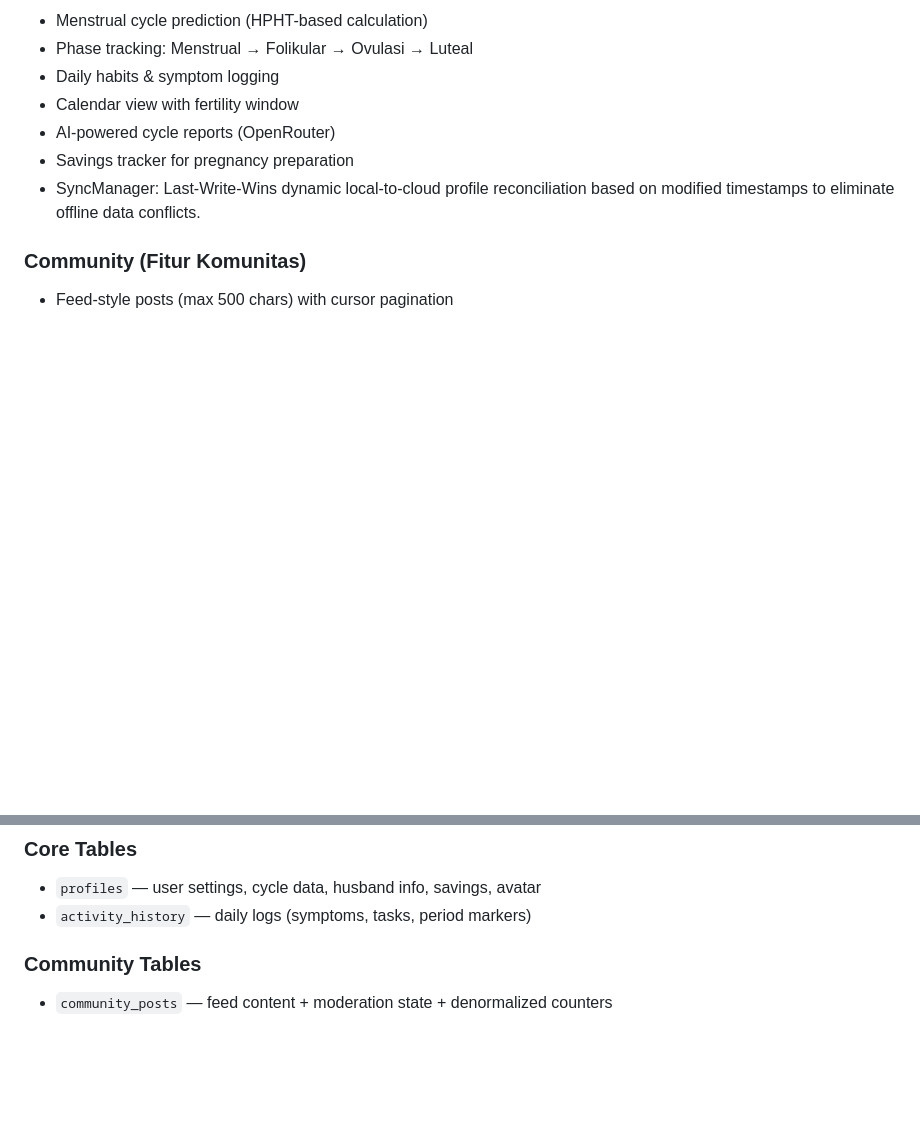
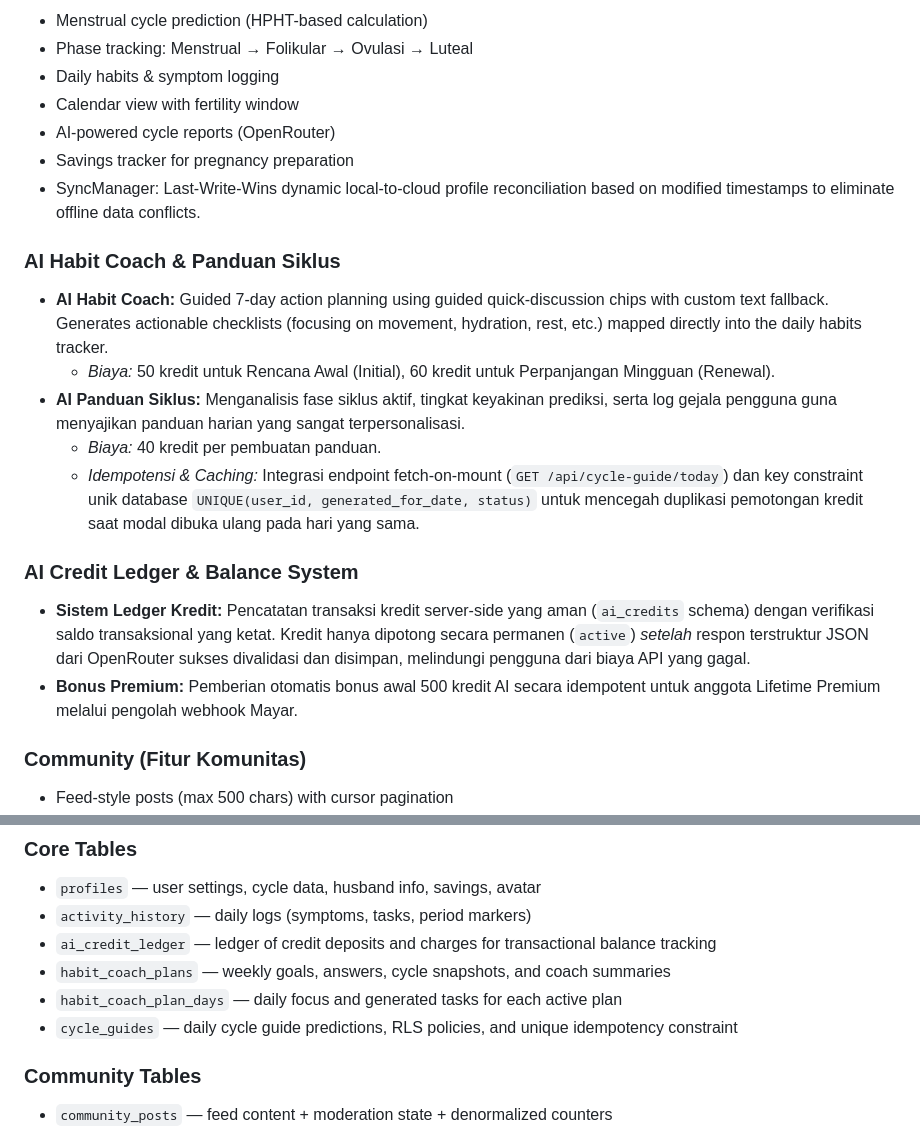
Before and after one commit to moxsenna/siklusio-v2, a Markdown page: ARCHITECTURE.md, 2 parts joined by grey strips. GitHub-like rendering; blank space fills up the shorter version.

Commit message:
docs(architecture): document AI Habit Coach, Panduan Siklus, and AI Credit System schemas

```diff
--- a/ARCHITECTURE.md
+++ b/ARCHITECTURE.md
@@ -88,6 +88,17 @@ remix_-siklusio/
 - Savings tracker for pregnancy preparation
 - SyncManager: Last-Write-Wins dynamic local-to-cloud profile reconciliation based on modified timestamps to eliminate offline data conflicts.
 
+### AI Habit Coach & Panduan Siklus
+- **AI Habit Coach:** Guided 7-day action planning using guided quick-discussion chips with custom text fallback. Generates actionable checklists (focusing on movement, hydration, rest, etc.) mapped directly into the daily habits tracker.
+  - *Biaya:* 50 kredit untuk Rencana Awal (Initial), 60 kredit untuk Perpanjangan Mingguan (Renewal).
+- **AI Panduan Siklus:** Menganalisis fase siklus aktif, tingkat keyakinan prediksi, serta log gejala pengguna guna menyajikan panduan harian yang sangat terpersonalisasi.
+  - *Biaya:* 40 kredit per pembuatan panduan.
+  - *Idempotensi & Caching:* Integrasi endpoint fetch-on-mount (`GET /api/cycle-guide/today`) dan key constraint unik database `UNIQUE(user_id, generated_for_date, status)` untuk mencegah duplikasi pemotongan kredit saat modal dibuka ulang pada hari yang sama.
+
+### AI Credit Ledger & Balance System
+- **Sistem Ledger Kredit:** Pencatatan transaksi kredit server-side yang aman (`ai_credits` schema) dengan verifikasi saldo transaksional yang ketat. Kredit hanya dipotong secara permanen (`active`) *setelah* respon terstruktur JSON dari OpenRouter sukses divalidasi dan disimpan, melindungi pengguna dari biaya API yang gagal.
+- **Bonus Premium:** Pemberian otomatis bonus awal 500 kredit AI secara idempotent untuk anggota Lifetime Premium melalui pengolah webhook Mayar.
+
 ### Community (Fitur Komunitas)
 - Feed-style posts (max 500 chars) with cursor pagination
 - Per-post anonymous toggle (user_id always stored for moderation)
@@ -158,6 +169,10 @@ eas build --platform android     # → .aab for Play Store
 ### Core Tables
 - `profiles` — user settings, cycle data, husband info, savings, avatar
 - `activity_history` — daily logs (symptoms, tasks, period markers)
+- `ai_credit_ledger` — ledger of credit deposits and charges for transactional balance tracking
+- `habit_coach_plans` — weekly goals, answers, cycle snapshots, and coach summaries
+- `habit_coach_plan_days` — daily focus and generated tasks for each active plan
+- `cycle_guides` — daily cycle guide predictions, RLS policies, and unique idempotency constraint
 
 ### Community Tables
 - `community_posts` — feed content + moderation state + denormalized counters
```
